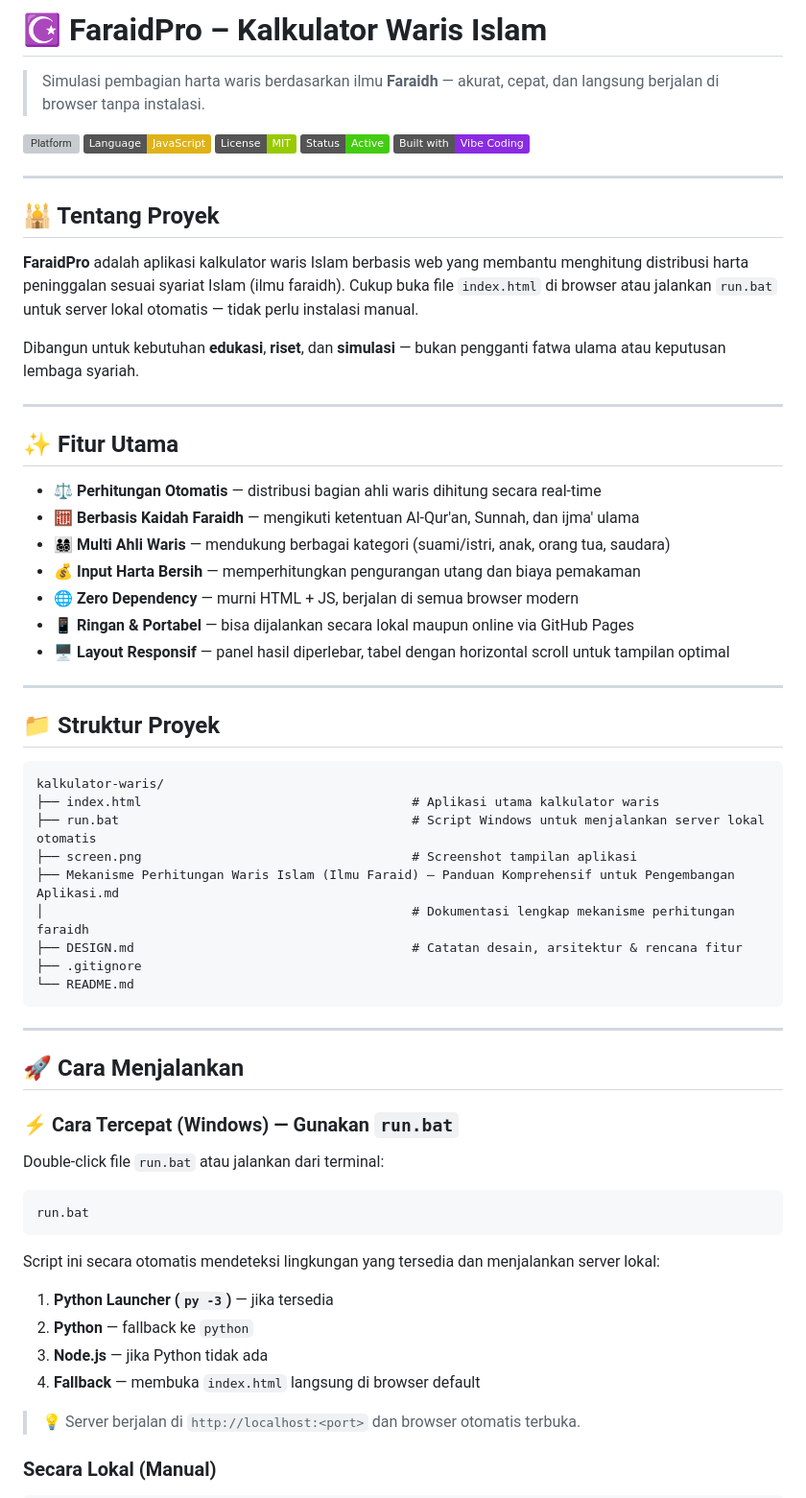
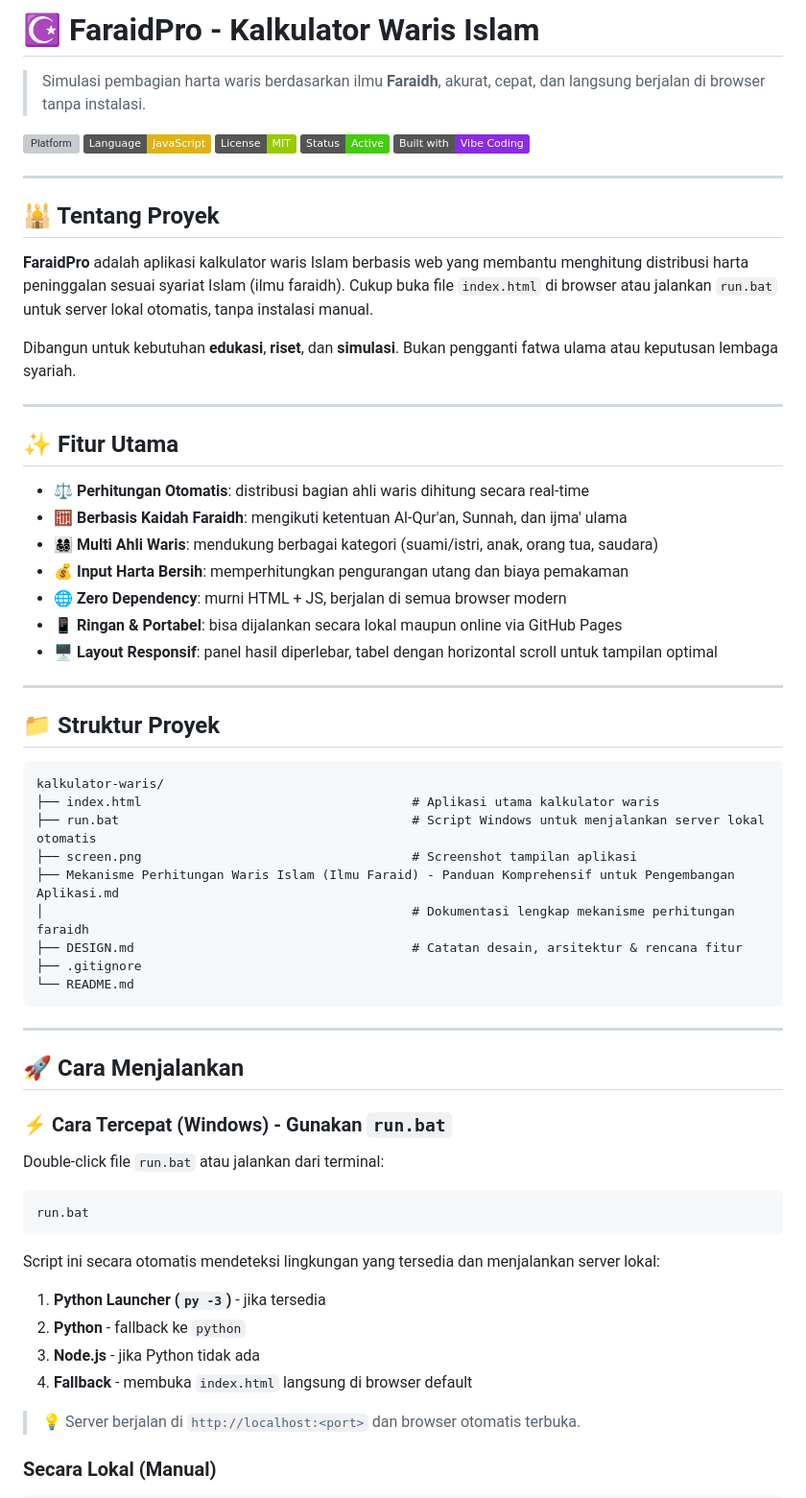
Before and after one commit to fathahnoor/kalkulator-waris, a Markdown page: README.md, the part around one of its changes. Shown at 96% size. Drawn GitHub-style; badges without logos; grey boxes are pictures that could not be loaded.

Commit message:
style: hapus em dash dari README, ganti dengan titik dua dan koma

````diff
--- a/README.md
+++ b/README.md
@@ -1,6 +1,6 @@
-# ☪️ FaraidPro – Kalkulator Waris Islam
+# ☪️ FaraidPro - Kalkulator Waris Islam
 
-> Simulasi pembagian harta waris berdasarkan ilmu **Faraidh** — akurat, cepat, dan langsung berjalan di browser tanpa instalasi.
+> Simulasi pembagian harta waris berdasarkan ilmu **Faraidh**, akurat, cepat, dan langsung berjalan di browser tanpa instalasi.
 
 ![Platform](https://img.shields.io/badge/Platform-Web%20%2F%20HTML-orange?logo=html5)
 ![Language](https://img.shields.io/badge/Language-JavaScript-yellow?logo=javascript)
@@ -12,21 +12,21 @@
 
 ## 🕌 Tentang Proyek
 
-**FaraidPro** adalah aplikasi kalkulator waris Islam berbasis web yang membantu menghitung distribusi harta peninggalan sesuai syariat Islam (ilmu faraidh). Cukup buka file `index.html` di browser atau jalankan `run.bat` untuk server lokal otomatis — tidak perlu instalasi manual.
+**FaraidPro** adalah aplikasi kalkulator waris Islam berbasis web yang membantu menghitung distribusi harta peninggalan sesuai syariat Islam (ilmu faraidh). Cukup buka file `index.html` di browser atau jalankan `run.bat` untuk server lokal otomatis, tanpa instalasi manual.
 
-Dibangun untuk kebutuhan **edukasi**, **riset**, dan **simulasi** — bukan pengganti fatwa ulama atau keputusan lembaga syariah.
+Dibangun untuk kebutuhan **edukasi**, **riset**, dan **simulasi**. Bukan pengganti fatwa ulama atau keputusan lembaga syariah.
 
 ---
 
 ## ✨ Fitur Utama
 
-- ⚖️ **Perhitungan Otomatis** — distribusi bagian ahli waris dihitung secara real-time
-- 🧮 **Berbasis Kaidah Faraidh** — mengikuti ketentuan Al-Qur'an, Sunnah, dan ijma' ulama
-- 👨‍👩‍👧‍👦 **Multi Ahli Waris** — mendukung berbagai kategori (suami/istri, anak, orang tua, saudara)
-- 💰 **Input Harta Bersih** — memperhitungkan pengurangan utang dan biaya pemakaman
-- 🌐 **Zero Dependency** — murni HTML + JS, berjalan di semua browser modern
-- 📱 **Ringan & Portabel** — bisa dijalankan secara lokal maupun online via GitHub Pages
-- 🖥️ **Layout Responsif** — panel hasil diperlebar, tabel dengan horizontal scroll untuk tampilan optimal
+- ⚖️ **Perhitungan Otomatis**: distribusi bagian ahli waris dihitung secara real-time
+- 🧮 **Berbasis Kaidah Faraidh**: mengikuti ketentuan Al-Qur'an, Sunnah, dan ijma' ulama
+- 👨‍👩‍👧‍👦 **Multi Ahli Waris**: mendukung berbagai kategori (suami/istri, anak, orang tua, saudara)
+- 💰 **Input Harta Bersih**: memperhitungkan pengurangan utang dan biaya pemakaman
+- 🌐 **Zero Dependency**: murni HTML + JS, berjalan di semua browser modern
+- 📱 **Ringan & Portabel**: bisa dijalankan secara lokal maupun online via GitHub Pages
+- 🖥️ **Layout Responsif**: panel hasil diperlebar, tabel dengan horizontal scroll untuk tampilan optimal
 
 ---
 
@@ -37,7 +37,7 @@ kalkulator-waris/
 ├── index.html                                    # Aplikasi utama kalkulator waris
 ├── run.bat                                       # Script Windows untuk menjalankan server lokal otomatis
 ├── screen.png                                    # Screenshot tampilan aplikasi
-├── Mekanisme Perhitungan Waris Islam (Ilmu Faraid) — Panduan Komprehensif untuk Pengembangan Aplikasi.md
+├── Mekanisme Perhitungan Waris Islam (Ilmu Faraid) - Panduan Komprehensif untuk Pengembangan Aplikasi.md
 │                                                 # Dokumentasi lengkap mekanisme perhitungan faraidh
 ├── DESIGN.md                                     # Catatan desain, arsitektur & rencana fitur
 ├── .gitignore
@@ -48,7 +48,7 @@ kalkulator-waris/
 
 ## 🚀 Cara Menjalankan
 
-### ⚡ Cara Tercepat (Windows) — Gunakan `run.bat`
+### ⚡ Cara Tercepat (Windows) - Gunakan `run.bat`
 
 Double-click file `run.bat` atau jalankan dari terminal:
 
@@ -57,10 +57,10 @@ run.bat
 ```
 
 Script ini secara otomatis mendeteksi lingkungan yang tersedia dan menjalankan server lokal:
-1. **Python Launcher (`py -3`)** — jika tersedia
-2. **Python** — fallback ke `python`
-3. **Node.js** — jika Python tidak ada
-4. **Fallback** — membuka `index.html` langsung di browser default
+1. **Python Launcher (`py -3`)** - jika tersedia
+2. **Python** - fallback ke `python`
+3. **Node.js** - jika Python tidak ada
+4. **Fallback** - membuka `index.html` langsung di browser default
 
 > 💡 Server berjalan di `http://localhost:<port>` dan browser otomatis terbuka.
 
````
Also changed, not shown: other parts of README.md (+8 -8 lines).
